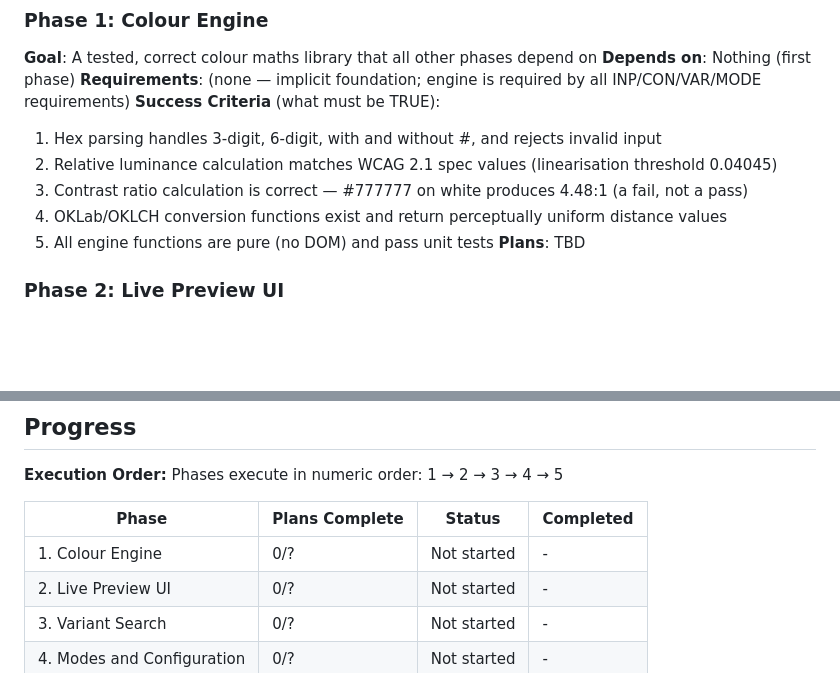
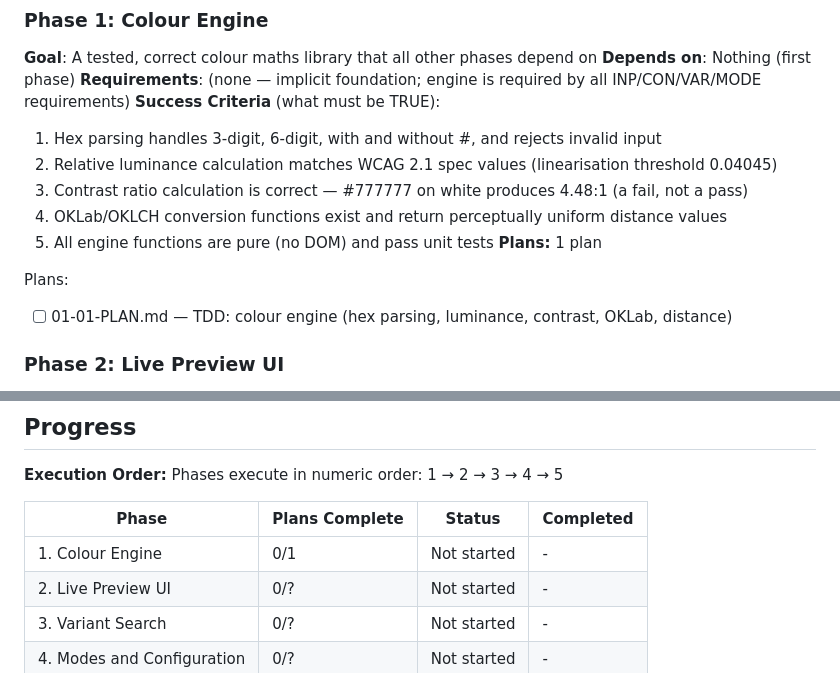
Before and after one commit to jevawin/wcag-colour-finder, a Markdown page: .planning/ROADMAP.md, 2 parts joined by grey strips. Rendered like a GitHub page; blank space fills up the shorter version.

Commit message:
docs(01): create phase plan — TDD colour engine

```diff
--- a/.planning/ROADMAP.md
+++ b/.planning/ROADMAP.md
@@ -30,7 +30,10 @@ Decimal phases appear between their surrounding integers in numeric order.
   3. Contrast ratio calculation is correct — #777777 on white produces 4.48:1 (a fail, not a pass)
   4. OKLab/OKLCH conversion functions exist and return perceptually uniform distance values
   5. All engine functions are pure (no DOM) and pass unit tests
-**Plans**: TBD
+**Plans:** 1 plan
+
+Plans:
+- [ ] 01-01-PLAN.md — TDD: colour engine (hex parsing, luminance, contrast, OKLab, distance)
 
 ### Phase 2: Live Preview UI
 **Goal**: Users can enter a hex colour and immediately see it previewed on light and dark backgrounds with accurate contrast badges
@@ -89,7 +92,7 @@ Phases execute in numeric order: 1 → 2 → 3 → 4 → 5
 
 | Phase | Plans Complete | Status | Completed |
 |-------|----------------|--------|-----------|
-| 1. Colour Engine | 0/? | Not started | - |
+| 1. Colour Engine | 0/1 | Not started | - |
 | 2. Live Preview UI | 0/? | Not started | - |
 | 3. Variant Search | 0/? | Not started | - |
 | 4. Modes and Configuration | 0/? | Not started | - |
```
Also changed, not shown: 1 other file.
